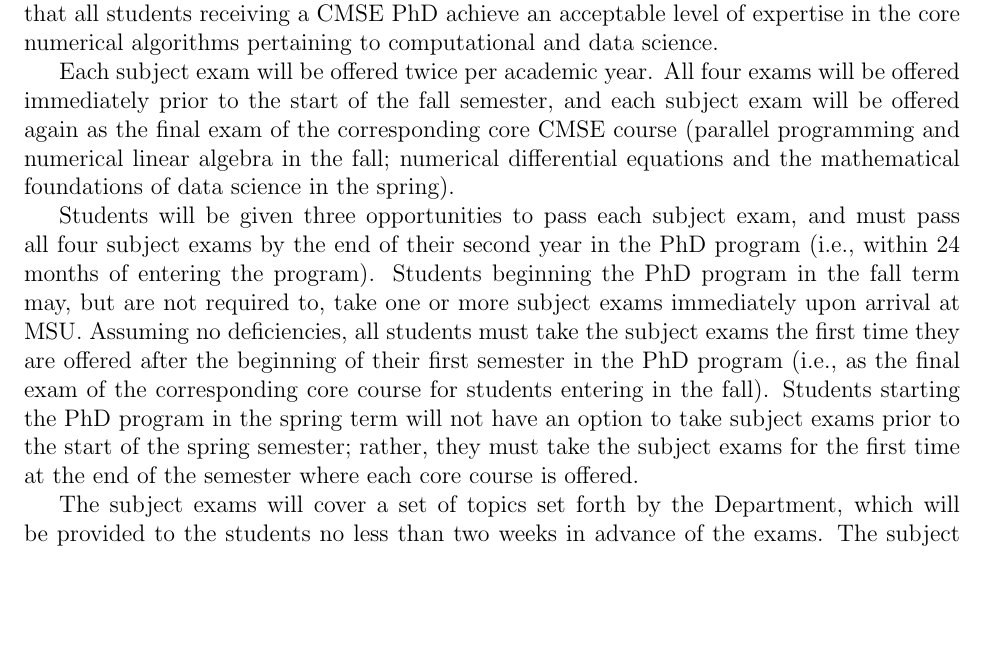
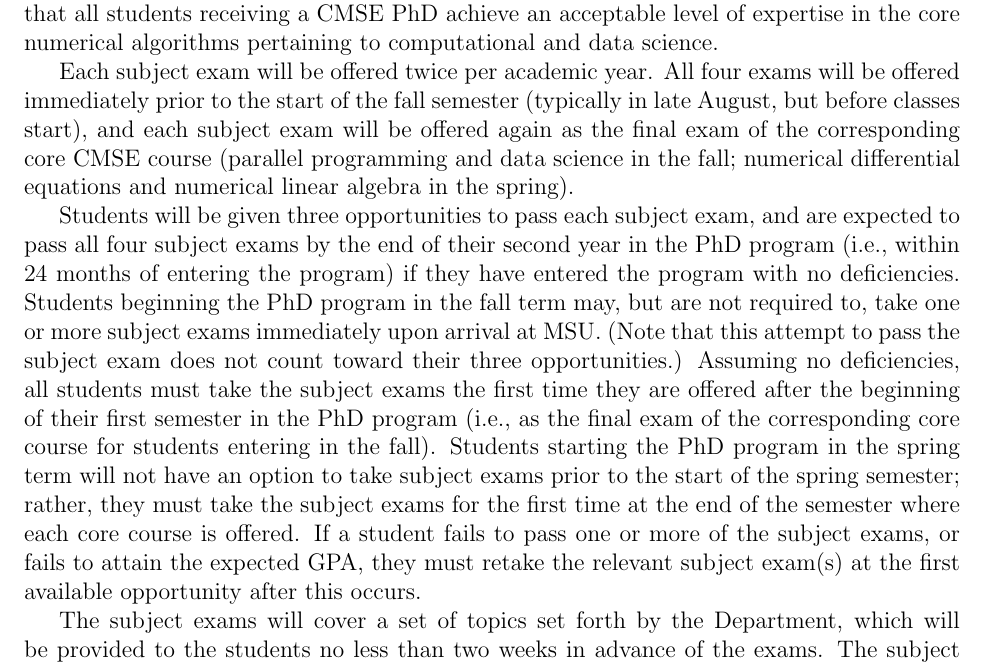
Before and after one commit to bwoshea/CMSE_grad_handbook, a LaTeX document (handbook.tex, which reads phd.tex): part of page 11 of 61, cut so that both start at the same text, the shorter picture padded with empty space. Compiled offline with pdfLaTeX.

Commit message:
small changes to qualifying exam section

```diff
--- a/phd.tex
+++ b/phd.tex
@@ -129,17 +129,21 @@ algorithms pertaining to computational and data science.
 
 Each subject exam will be offered twice per academic year.  All four
 exams will be offered immediately prior to the start of the fall
-semester, and each subject exam will be offered again as the final
+semester (typically in late August, but before classes start),
+and each subject exam will be offered again as the final
 exam of the corresponding core CMSE course (parallel programming and
-numerical linear algebra in the fall; numerical differential equations
-and the mathematical foundations of data science in the spring).
+data science in the fall; numerical differential equations
+and numerical linear algebra in the spring).
 
 Students will be given three opportunities to pass each subject exam,
-and must pass all four subject exams by the end of their second year
-in the PhD program (i.e., within 24 months of entering the program).
+and are expected to pass all four subject exams by the end of their second year
+in the PhD program (i.e., within 24 months of entering the program) if
+they have entered the program with no deficiencies.
 Students beginning the PhD program in the fall
 term may, but are not required to, take one or more subject exams
-immediately upon arrival at MSU.  Assuming no deficiencies, all
+immediately upon arrival at MSU.  (Note that this attempt to pass the
+subject exam does not count toward their three opportunities.)
+Assuming no deficiencies, all
 students must take the subject exams the first time they are offered
 after the beginning of their first semester in the PhD program (i.e.,
 as the final exam of the corresponding core course for students
@@ -147,7 +151,10 @@ entering in the fall).  Students starting the PhD program in the
 spring term will not have an option to take subject exams prior to the
 start of the spring semester; rather, they must take the subject exams
 for the first time at the end of the semester where each core course
-is offered.
+is offered.  If a student fails to pass one or more of the subject
+exams, or fails to attain the expected GPA, they must retake the
+relevant subject exam(s) at the first available opportunity after this
+occurs.
 
 The subject exams will cover a set of topics set forth by the
 Department, which will be provided to the students no less than two weeks in advance of the
```
